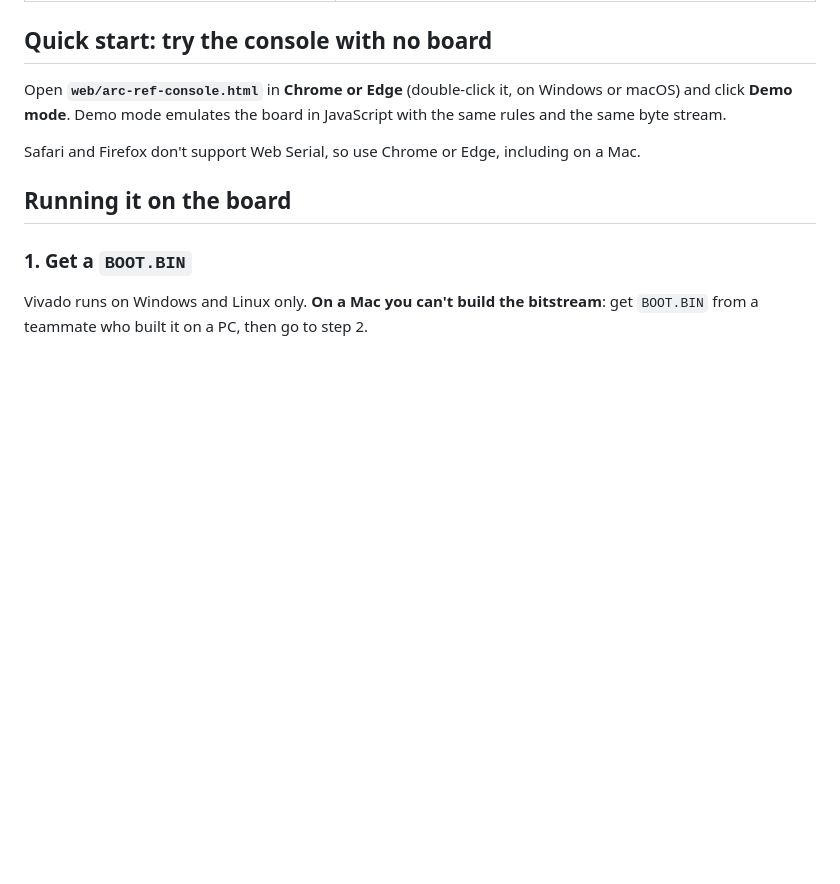
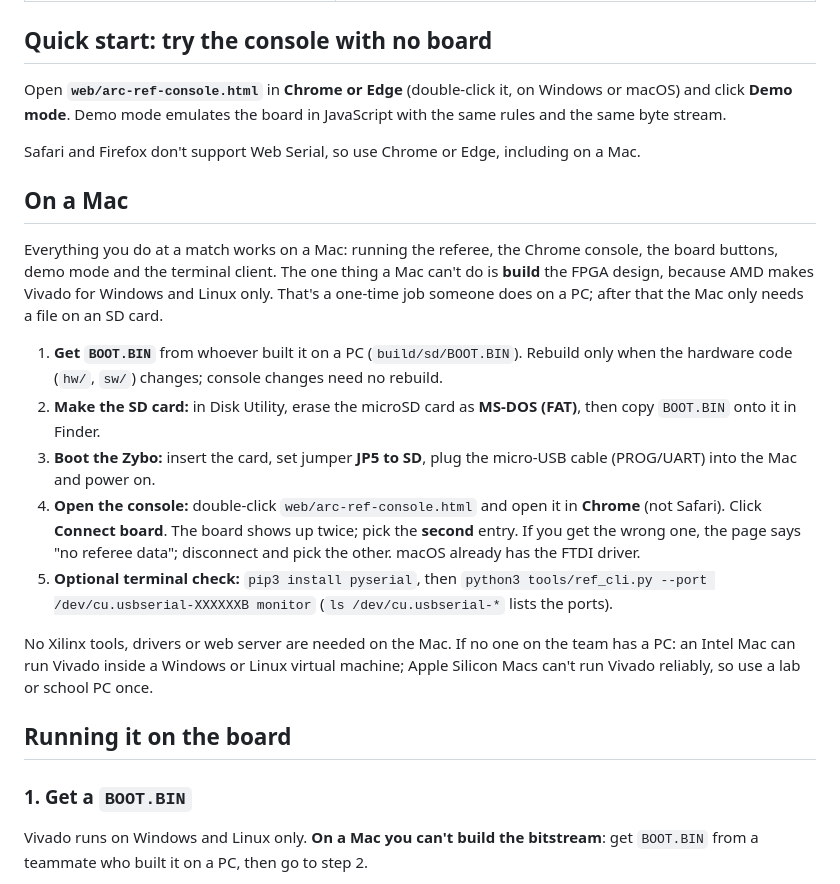
Before and after one commit to Tasnemo/ARC-FPGA-Ref, a Markdown page: README.md, the part around the change. Drawn GitHub-style; blank space fills up the shorter version.

Commit message:
README: add a step-by-step Mac section
Spells out the Mac path in one place: get BOOT.BIN built once on a PC,
format the SD card as FAT in Disk Utility, set JP5 to SD, open the
single-file console in Chrome and pick the second FTDI port, plus the
terminal client and what to do if nobody has a PC.

Co-Authored-By: Claude Opus 5.5 <noreply@anthropic.com>
Claude-Session: https://claude.ai/code/session_01DFj9LZrQdsNVmanScx9hTJ

```diff
--- a/README.md
+++ b/README.md
@@ -45,6 +45,33 @@ Windows or macOS) and click **Demo mode**. Demo mode emulates the board in
 JavaScript with the same rules and the same byte stream.
 
 Safari and Firefox don't support Web Serial, so use Chrome or Edge, including on a Mac.
+
+## On a Mac
+
+Everything you do at a match works on a Mac: running the referee, the
+Chrome console, the board buttons, demo mode and the terminal client. The one
+thing a Mac can't do is **build** the FPGA design, because AMD makes Vivado
+for Windows and Linux only. That's a one-time job someone does on a PC; after
+that the Mac only needs a file on an SD card.
+
+1. **Get `BOOT.BIN`** from whoever built it on a PC (`build/sd/BOOT.BIN`). Rebuild
+   only when the hardware code (`hw/`, `sw/`) changes; console changes need no rebuild.
+2. **Make the SD card:** in Disk Utility, erase the microSD card as
+   **MS-DOS (FAT)**, then copy `BOOT.BIN` onto it in Finder.
+3. **Boot the Zybo:** insert the card, set jumper **JP5 to SD**, plug the
+   micro-USB cable (PROG/UART) into the Mac and power on.
+4. **Open the console:** double-click `web/arc-ref-console.html` and open it in
+   **Chrome** (not Safari). Click **Connect board**. The board shows up twice; pick the
+   **second** entry. If you get the wrong one, the page says "no referee data";
+   disconnect and pick the other. macOS already has the FTDI driver.
+5. **Optional terminal check:** `pip3 install pyserial`, then
+   `python3 tools/ref_cli.py --port /dev/cu.usbserial-XXXXXXB monitor`
+   (`ls /dev/cu.usbserial-*` lists the ports).
+
+No Xilinx tools, drivers or web server are needed on the Mac. If no one on the
+team has a PC: an Intel Mac can run Vivado inside a Windows or Linux virtual
+machine; Apple Silicon Macs can't run Vivado reliably, so use a lab or school
+PC once.
 
 ## Running it on the board
 
```
